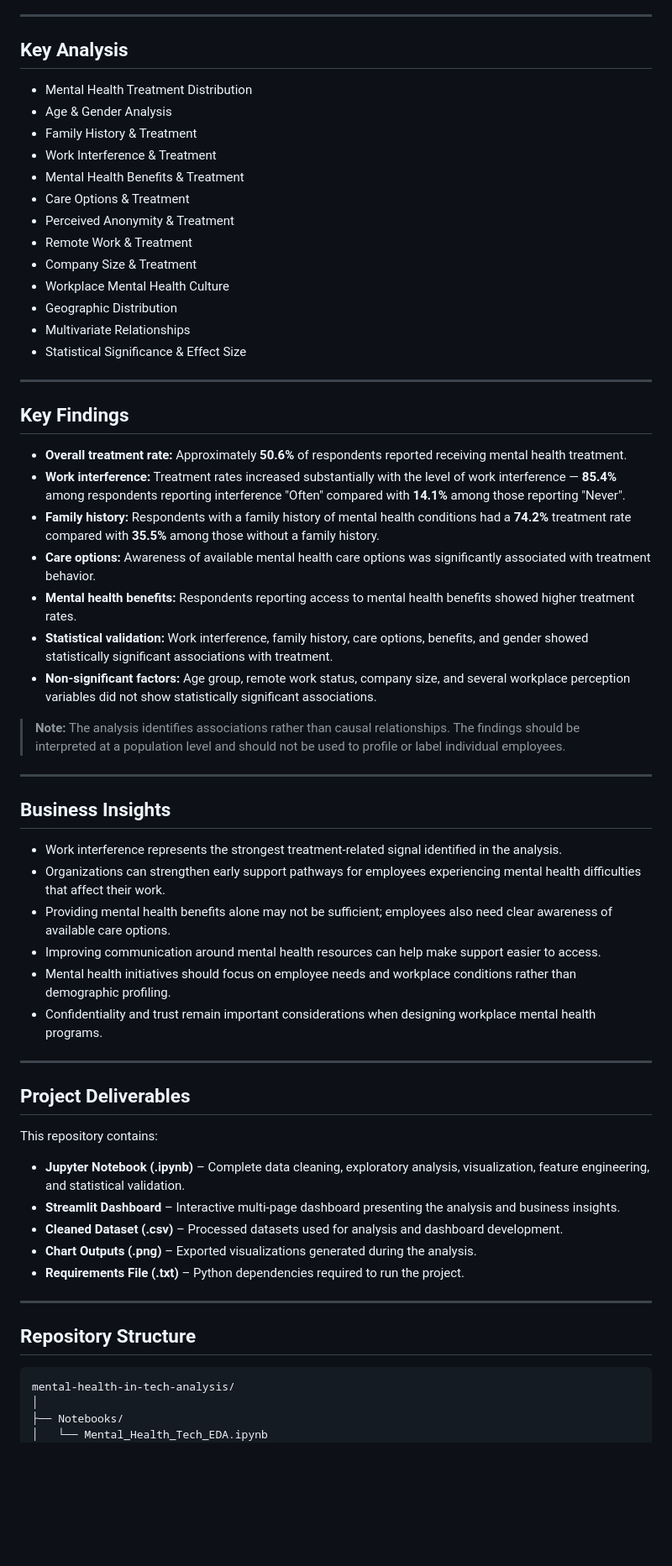
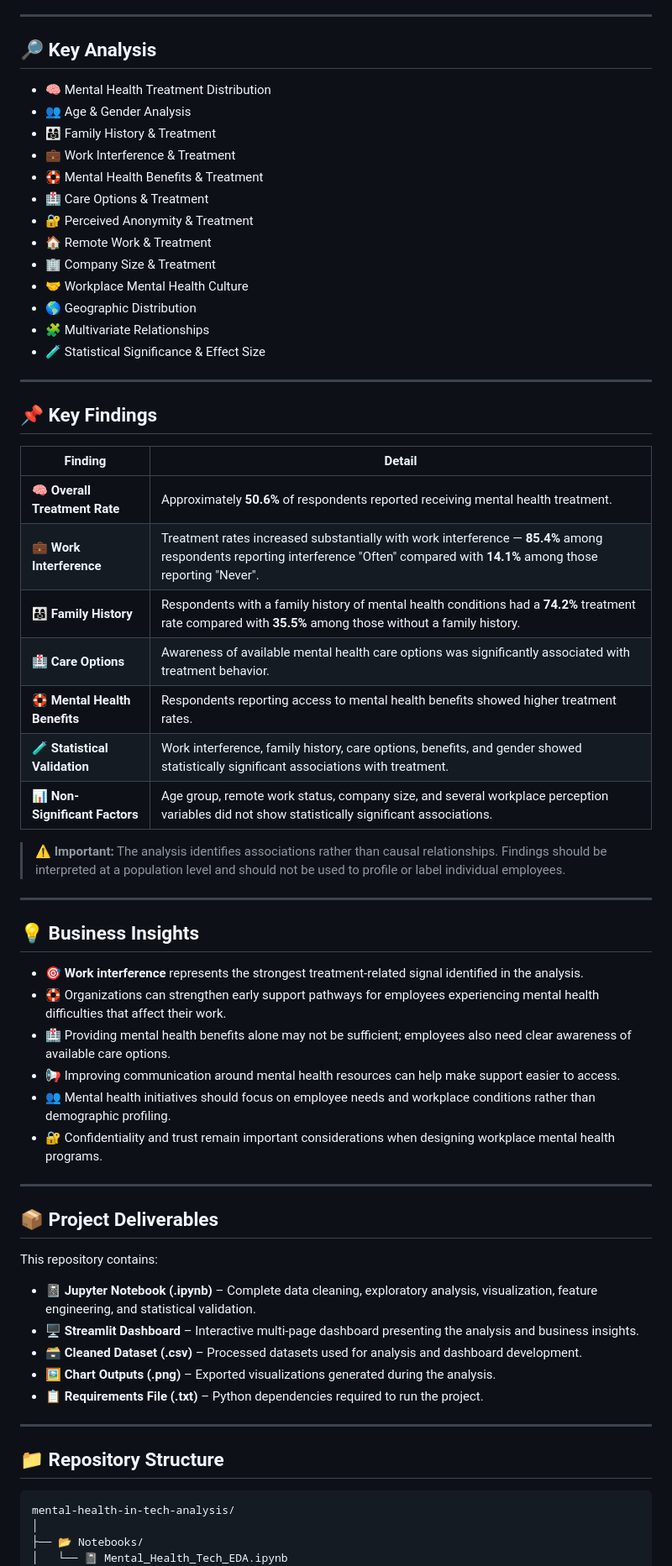
Before and after one commit to T3MP35TT/Mental-Health-In-Tech-Analysis, a Markdown page: README.md, the part around one of its changes. Shown at 84% size. Drawn GitHub-style; blank space fills up the shorter version.

````diff
--- a/README.md
+++ b/README.md
@@ -75,66 +77,68 @@ The findings are translated into actionable workplace insights and presented thr
 
 ---
 
-## Key Analysis
+## 🔎 Key Analysis
 
-- Mental Health Treatment Distribution
-- Age & Gender Analysis
-- Family History & Treatment
-- Work Interference & Treatment
-- Mental Health Benefits & Treatment
-- Care Options & Treatment
-- Perceived Anonymity & Treatment
-- Remote Work & Treatment
-- Company Size & Treatment
-- Workplace Mental Health Culture
-- Geographic Distribution
-- Multivariate Relationships
-- Statistical Significance & Effect Size
+- 🧠 Mental Health Treatment Distribution
+- 👥 Age & Gender Analysis
+- 👨‍👩‍👧 Family History & Treatment
+- 💼 Work Interference & Treatment
+- 🛟 Mental Health Benefits & Treatment
+- 🏥 Care Options & Treatment
+- 🔐 Perceived Anonymity & Treatment
+- 🏠 Remote Work & Treatment
+- 🏢 Company Size & Treatment
+- 🤝 Workplace Mental Health Culture
+- 🌎 Geographic Distribution
+- 🧩 Multivariate Relationships
+- 🧪 Statistical Significance & Effect Size
 
 ---
 
-## Key Findings
+## 📌 Key Findings
 
-- **Overall treatment rate:** Approximately **50.6%** of respondents reported receiving mental health treatment.
-- **Work interference:** Treatment rates increased substantially with the level of work interference — **85.4%** among respondents reporting interference "Often" compared with **14.1%** among those reporting "Never".
-- **Family history:** Respondents with a family history of mental health conditions had a **74.2%** treatment rate compared with **35.5%** among those without a family history.
-- **Care options:** Awareness of available mental health care options was significantly associated with treatment behavior.
-- **Mental health benefits:** Respondents reporting access to mental health benefits showed higher treatment rates.
-- **Statistical validation:** Work interference, family history, care options, benefits, and gender showed statistically significant associations with treatment.
-- **Non-significant factors:** Age group, remote work status, company size, and several workplace perception variables did not show statistically significant associations.
+| Finding | Detail |
+|---|---|
+| 🧠 **Overall Treatment Rate** | Approximately **50.6%** of respondents reported receiving mental health treatment. |
+| 💼 **Work Interference** | Treatment rates increased substantially with work interference — **85.4%** among respondents reporting interference "Often" compared with **14.1%** among those reporting "Never". |
+| 👨‍👩‍👧 **Family History** | Respondents with a family history of mental health conditions had a **74.2%** treatment rate compared with **35.5%** among those without a family history. |
+| 🏥 **Care Options** | Awareness of available mental health care options was significantly associated with treatment behavior. |
+| 🛟 **Mental Health Benefits** | Respondents reporting access to mental health benefits showed higher treatment rates. |
+| 🧪 **Statistical Validation** | Work interference, family history, care options, benefits, and gender showed statistically significant associations with treatment. |
+| 📊 **Non-Significant Factors** | Age group, remote work status, company size, and several workplace perception variables did not show statistically significant associations. |
 
-> **Note:** The analysis identifies associations rather than causal relationships. The findings should be interpreted at a population level and should not be used to profile or label individual employees.
+> ⚠️ **Important:** The analysis identifies associations rather than causal relationships. Findings should be interpreted at a population level and should not be used to profile or label individual employees.
 
 ---
 
-## Business Insights
+## 💡 Business Insights
 
-- Work interference represents the strongest treatment-related signal identified in the analysis.
-- Organizations can strengthen early support pathways for employees experiencing mental health difficulties that affect their work.
-- Providing mental health benefits alone may not be sufficient; employees also need clear awareness of available care options.
-- Improving communication around mental health resources can help make support easier to access.
-- Mental health initiatives should focus on employee needs and workplace conditions rather than demographic profiling.
-- Confidentiality and trust remain important considerations when designing workplace mental health programs.
+- 🎯 **Work interference** represents the strongest treatment-related signal identified in the analysis.
+- 🛟 Organizations can strengthen early support pathways for employees experiencing mental health difficulties that affect their work.
+- 🏥 Providing mental health benefits alone may not be sufficient; employees also need clear awareness of available care options.
+- 📢 Improving communication around mental health resources can help make support easier to access.
+- 👥 Mental health initiatives should focus on employee needs and workplace conditions rather than demographic profiling.
+- 🔐 Confidentiality and trust remain important considerations when designing workplace mental health programs.
 
 ---
 
-## Project Deliverables
+## 📦 Project Deliverables
 
 This repository contains:
 
-- **Jupyter Notebook (.ipynb)** – Complete data cleaning, exploratory analysis, visualization, feature engineering, and statistical validation.
-- **Streamlit Dashboard** – Interactive multi-page dashboard presenting the analysis and business insights.
-- **Cleaned Dataset (.csv)** – Processed datasets used for analysis and dashboard development.
-- **Chart Outputs (.png)** – Exported visualizations generated during the analysis.
-- **Requirements File (.txt)** – Python dependencies required to run the project.
+- 📓 **Jupyter Notebook (.ipynb)** – Complete data cleaning, exploratory analysis, visualization, feature engineering, and statistical validation.
+- 🖥️ **Streamlit Dashboard** – Interactive multi-page dashboard presenting the analysis and business insights.
+- 🗃️ **Cleaned Dataset (.csv)** – Processed datasets used for analysis and dashboard development.
+- 🖼️ **Chart Outputs (.png)** – Exported visualizations generated during the analysis.
+- 📋 **Requirements File (.txt)** – Python dependencies required to run the project.
 
 ---
 
-## Repository Structure
+## 📁 Repository Structure
 
 ```text
 mental-health-in-tech-analysis/
 │
-├── Notebooks/
-│   └── Mental_Health_Tech_EDA.ipynb
+├── 📂 Notebooks/
+│   └── 📓 Mental_Health_Tech_EDA.ipynb
 │
````
Also changed, not shown: other parts of README.md (+101 -98 lines).
